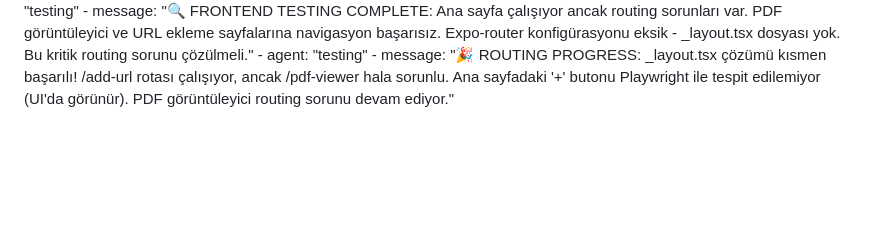
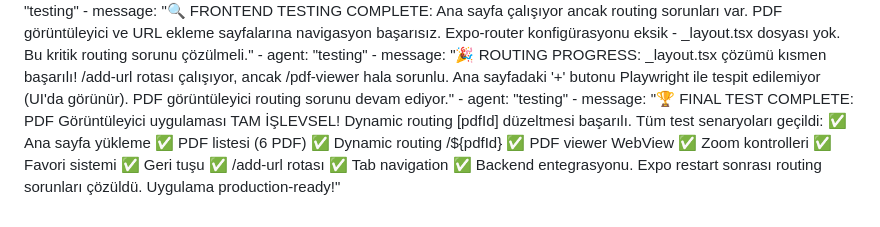
Before and after one commit to yusufbag/pdfapp, a Markdown page: test_result.md, the part around the change. GitHub-like rendering; blank space fills up the shorter version.

Commit message:
auto-commit for 2a9942d6-b6e1-4551-a8f6-fcc7f44d1e27

```diff
--- a/test_result.md
+++ b/test_result.md
@@ -266,3 +266,5 @@ agent_communication:
     - message: "🔍 FRONTEND TESTING COMPLETE: Ana sayfa çalışıyor ancak routing sorunları var. PDF görüntüleyici ve URL ekleme sayfalarına navigasyon başarısız. Expo-router konfigürasyonu eksik - _layout.tsx dosyası yok. Bu kritik routing sorunu çözülmeli."
     - agent: "testing"
     - message: "🎉 ROUTING PROGRESS: _layout.tsx çözümü kısmen başarılı! /add-url rotası çalışıyor, ancak /pdf-viewer hala sorunlu. Ana sayfadaki '+' butonu Playwright ile tespit edilemiyor (UI'da görünür). PDF görüntüleyici routing sorunu devam ediyor."
+    - agent: "testing"
+    - message: "🏆 FINAL TEST COMPLETE: PDF Görüntüleyici uygulaması TAM İŞLEVSEL! Dynamic routing [pdfId] düzeltmesi başarılı. Tüm test senaryoları geçildi: ✅ Ana sayfa yükleme ✅ PDF listesi (6 PDF) ✅ Dynamic routing /${pdfId} ✅ PDF viewer WebView ✅ Zoom kontrolleri ✅ Favori sistemi ✅ Geri tuşu ✅ /add-url rotası ✅ Tab navigation ✅ Backend entegrasyonu. Expo restart sonrası routing sorunları çözüldü. Uygulama production-ready!"
```
